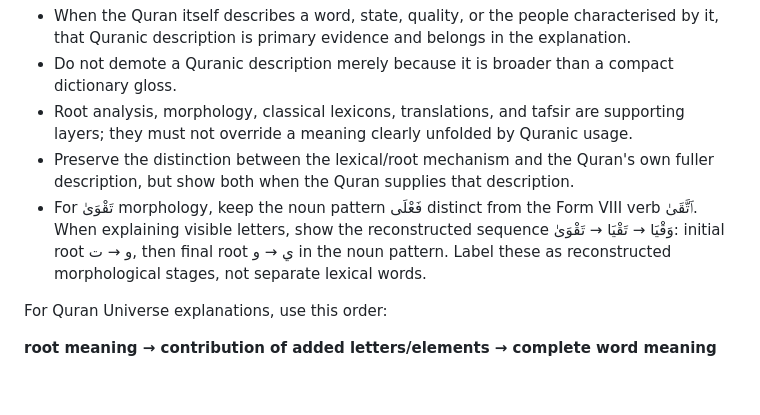
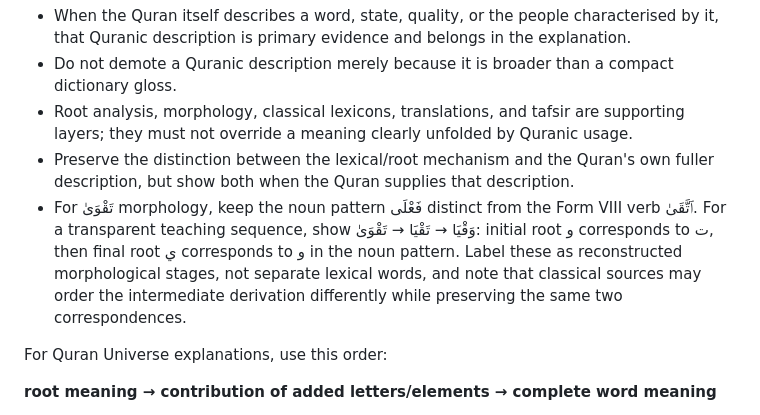
Before and after one commit to Nurilya97/quran-universe-preview, a Markdown page: AGENTS.md, the part around the change. GitHub-like rendering; blank space fills up the shorter version.

Commit message:
Preserve nuance in canonical taqwa derivation rule

```diff
--- a/AGENTS.md
+++ b/AGENTS.md
@@ -71,7 +71,7 @@ Quran Universe is Quran-first by design.
 - Do not demote a Quranic description merely because it is broader than a compact dictionary gloss.
 - Root analysis, morphology, classical lexicons, translations, and tafsir are supporting layers; they must not override a meaning clearly unfolded by Quranic usage.
 - Preserve the distinction between the lexical/root mechanism and the Quran's own fuller description, but show both when the Quran supplies that description.
-- For تَقْوَىٰ morphology, keep the noun pattern فَعْلَى distinct from the Form VIII verb ٱتَّقَىٰ. When explaining visible letters, show the reconstructed sequence وَقْيَا → تَقْيَا → تَقْوَىٰ: initial root و → ت, then final root ي → و in the noun pattern. Label these as reconstructed morphological stages, not separate lexical words.
+- For تَقْوَىٰ morphology, keep the noun pattern فَعْلَى distinct from the Form VIII verb ٱتَّقَىٰ. For a transparent teaching sequence, show وَقْيَا → تَقْيَا → تَقْوَىٰ: initial root و corresponds to ت, then final root ي corresponds to و in the noun pattern. Label these as reconstructed morphological stages, not separate lexical words, and note that classical sources may order the intermediate derivation differently while preserving the same two correspondences.
 
 For Quran Universe explanations, use this order:
 
```
